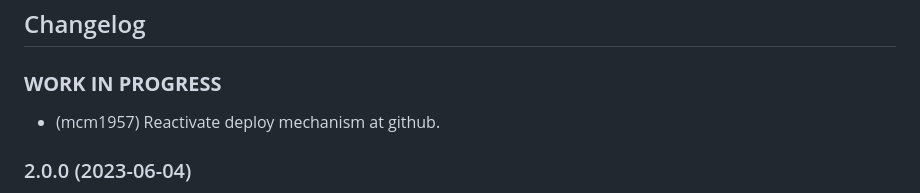
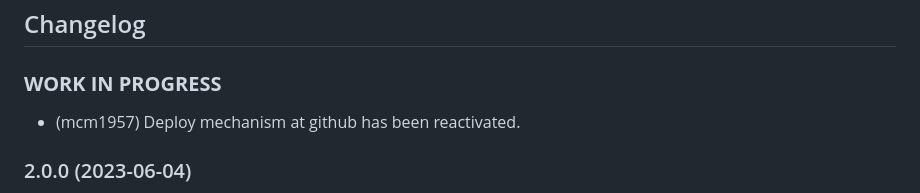
Before and after one commit to iobroker-community-adapters/ioBroker.fronius, a Markdown page: README.md, the part around the change. Rendered like a GitHub page.

```diff
--- a/README.md
+++ b/README.md
@@ -105,7 +105,7 @@ The following request are sent to the API. But the availlable datapoints strongl
 
 ### **WORK IN PROGRESS**
 
--   (mcm1957) Reactivate deploy mechanism at github.
+-   (mcm1957) Deploy mechanism at github has been reactivated.
 
 ### 2.0.0 (2023-06-04)
 
```
